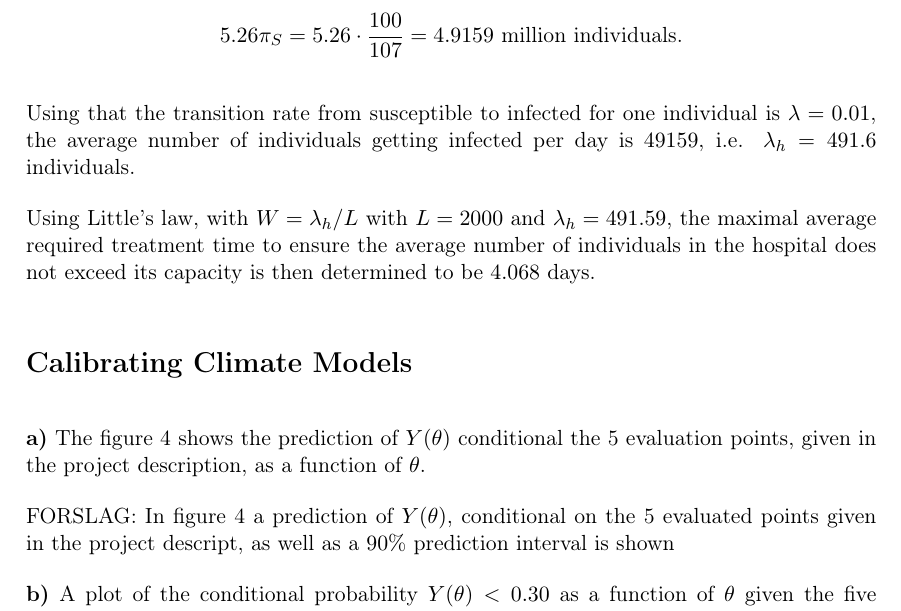
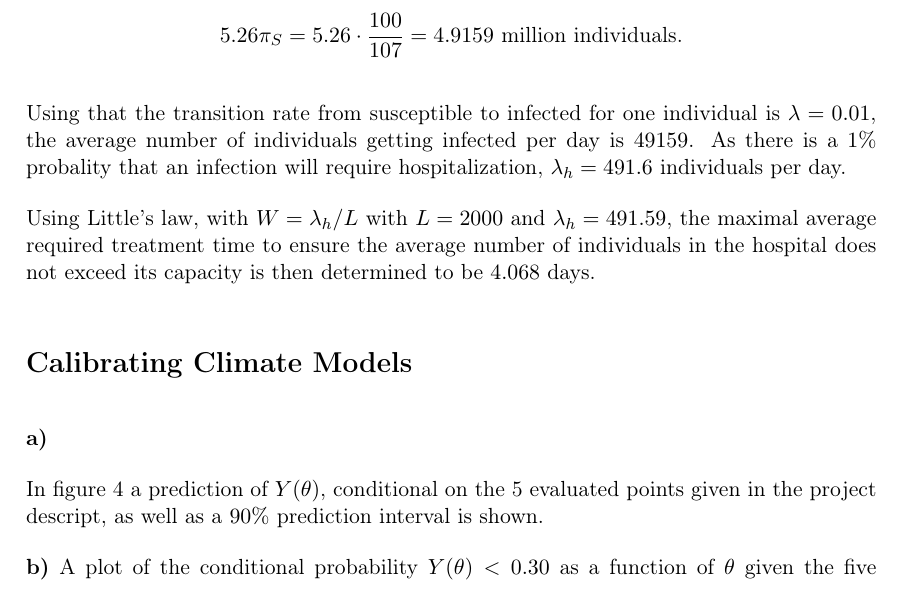
Before and after one commit to vivekapriyas/StokMod_2, a LaTeX document (main.tex, which reads oppg_1g.tex, oppg_2a.tex): part of page 4 of 6, cut so that both start at the same text. Compiled offline with pdfLaTeX.

Commit message:
Updates from Overleaf

```diff
--- a/oppg_1g.tex
+++ b/oppg_1g.tex
@@ -8,6 +8,6 @@ the long-run mean fraction of time an individual is susceptible is determined to
 The average number of susceptible individuals per day is then
 $$ 5.26  \pi_S = 5.26 \cdot \frac{100}{107} = 4.9159 \text{ million individuals.}$$
 
-Using that the transition rate from susceptible to infected for one individual is $\lambda = 0.01$, the average number of individuals getting infected per day is $49159$, i.e. $\lambda_h = 491.6$ individuals.
+Using that the transition rate from susceptible to infected for one individual is $\lambda = 0.01$, the average number of individuals getting infected per day is $49159$. As there is a $1\%$ probality that an infection will require hospitalization, $\lambda_h = 491.6$ individuals per day.
 
 Using Little's law, with $W = \lambda_h/L$ with $L = 2000$ and $\lambda_h = 491.59$, the maximal average required treatment time to ensure the average number of individuals in the hospital does not exceed its capacity is then determined to be $4.068$ days.
--- a/oppg_2a.tex
+++ b/oppg_2a.tex
@@ -1,4 +1,5 @@
-The figure \ref{2afiveeval} shows the prediction of $Y(\theta)$ conditional the 5 evaluation points, given in the project description, as a function of $\theta$.
+
+ In figure \ref{2afiveeval} a prediction of $Y(\theta)$, conditional on the 5 evaluated points given in the project descript, as well as a $90\%$ prediction interval is shown.
 
 \begin{figure}
     \centering
@@ -6,7 +7,3 @@ The figure \ref{2afiveeval} shows the prediction of $Y(\theta)$ conditional the
     \caption{Prediction of $Y(\theta)$ conditional on the five evaluation points given. The graph includes a $90\%$ prediction interval. }
     \label{2afiveeval}
 \end{figure}
-
-%We can see that the evaluation points correspond well with the predicted $Y(\theta).$
-
-FORSLAG: In figure \ref{2afiveeval} a prediction of $Y(\theta)$, conditional on the 5 evaluated points given in the project descript, as well as a $90\%$ prediction interval is shown
```
